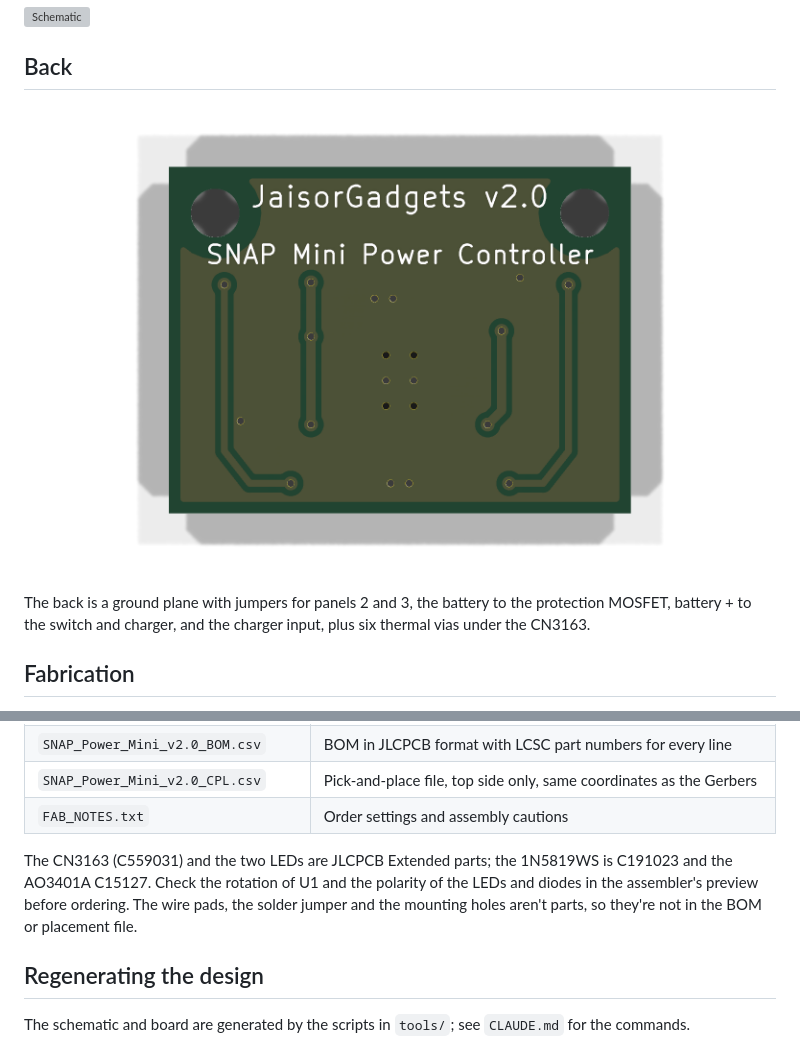
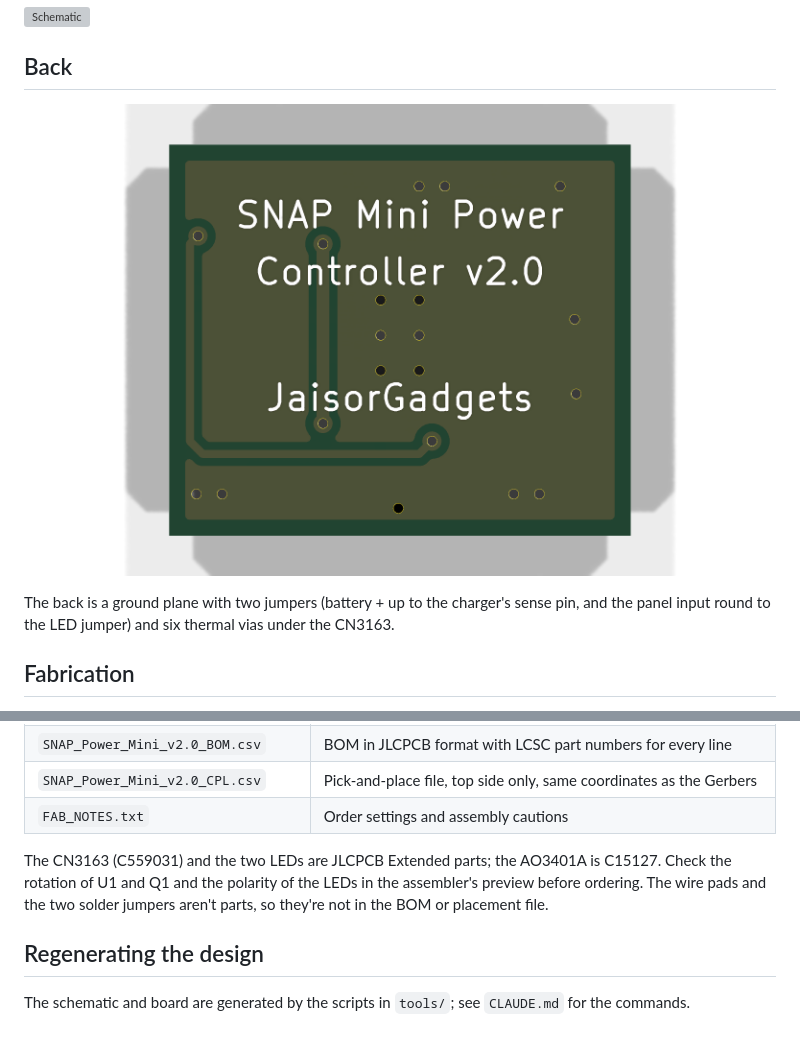
Before and after one commit to jaisor/SNAP_Power_Mini, a Markdown page: README.md, 2 parts joined by grey strips. Drawn GitHub-style; pictures changed too: docs/images/pcb-bottom.png; grey boxes are pictures that could not be loaded.

```diff
--- a/README.md
+++ b/README.md
@@ -33,7 +38,7 @@ Use as many panels as you like, one to four, on any of the S pads. The charger f
 
 ![Bottom](docs/images/pcb-bottom.png)
 
-The back is a ground plane with jumpers for panels 2 and 3, the battery to the protection MOSFET, battery + to the switch and charger, and the charger input, plus six thermal vias under the CN3163.
+The back is a ground plane with two jumpers (battery + up to the charger's sense pin, and the panel input round to the LED jumper) and six thermal vias under the CN3163.
 
 ## Fabrication
 
@@ -46,7 +51,7 @@ The package is generated into `output/fab/`. It isn't tracked in git; regenerate
 | `SNAP_Power_Mini_v2.0_CPL.csv` | Pick-and-place file, top side only, same coordinates as the Gerbers |
 | `FAB_NOTES.txt` | Order settings and assembly cautions |
 
-The CN3163 (C559031) and the two LEDs are JLCPCB Extended parts; the 1N5819WS is C191023 and the AO3401A C15127. Check the rotation of U1 and the polarity of the LEDs and diodes in the assembler's preview before ordering. The wire pads, the solder jumper and the mounting holes aren't parts, so they're not in the BOM or placement file.
+The CN3163 (C559031) and the two LEDs are JLCPCB Extended parts; the AO3401A is C15127. Check the rotation of U1 and Q1 and the polarity of the LEDs in the assembler's preview before ordering. The wire pads and the two solder jumpers aren't parts, so they're not in the BOM or placement file.
 
 ## Regenerating the design
 
```
Also changed, not shown: other parts of README.md (+18 -13 lines), CLAUDE.md (+53 -48 lines), docs/images/pcb-iso.png, docs/images/pcb-top.png, 11 other files.
